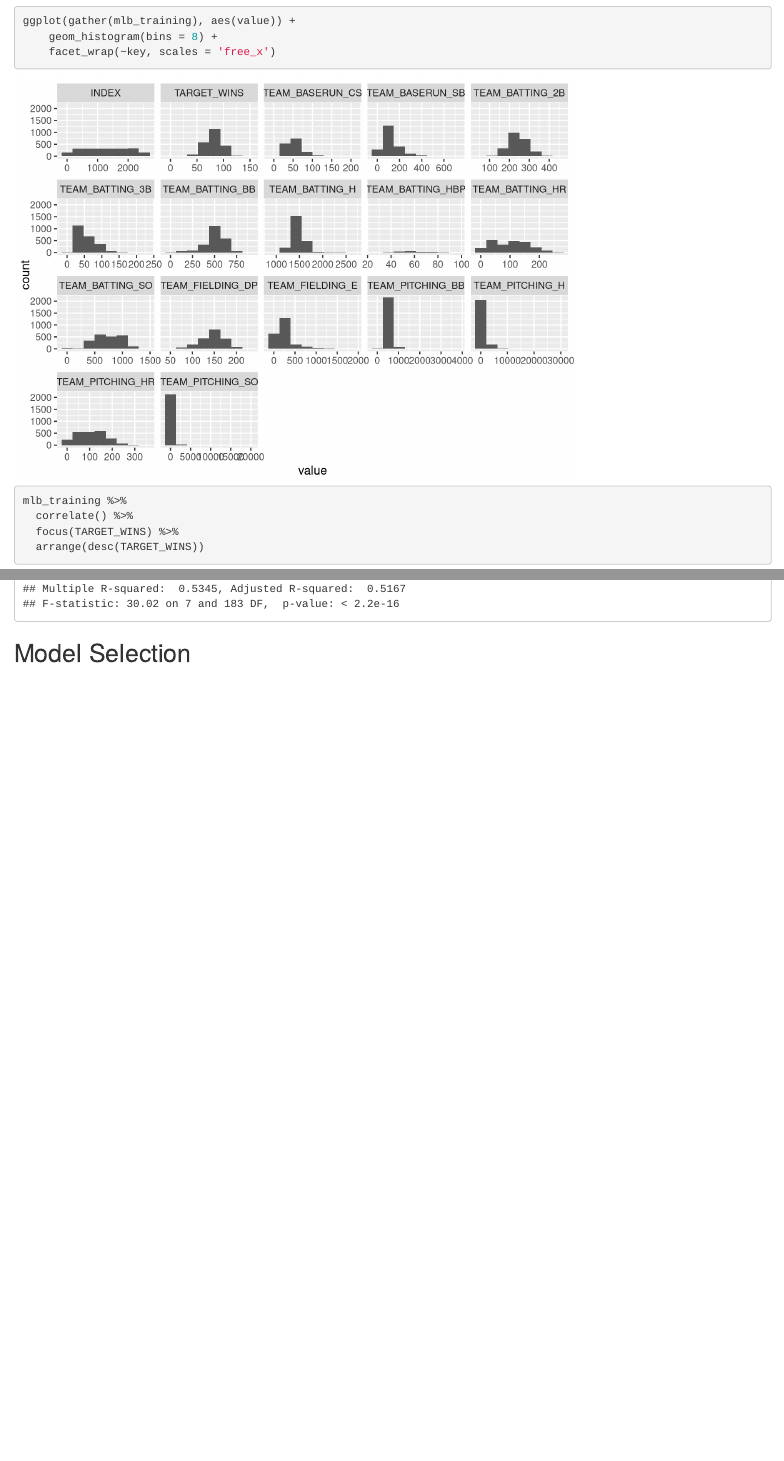
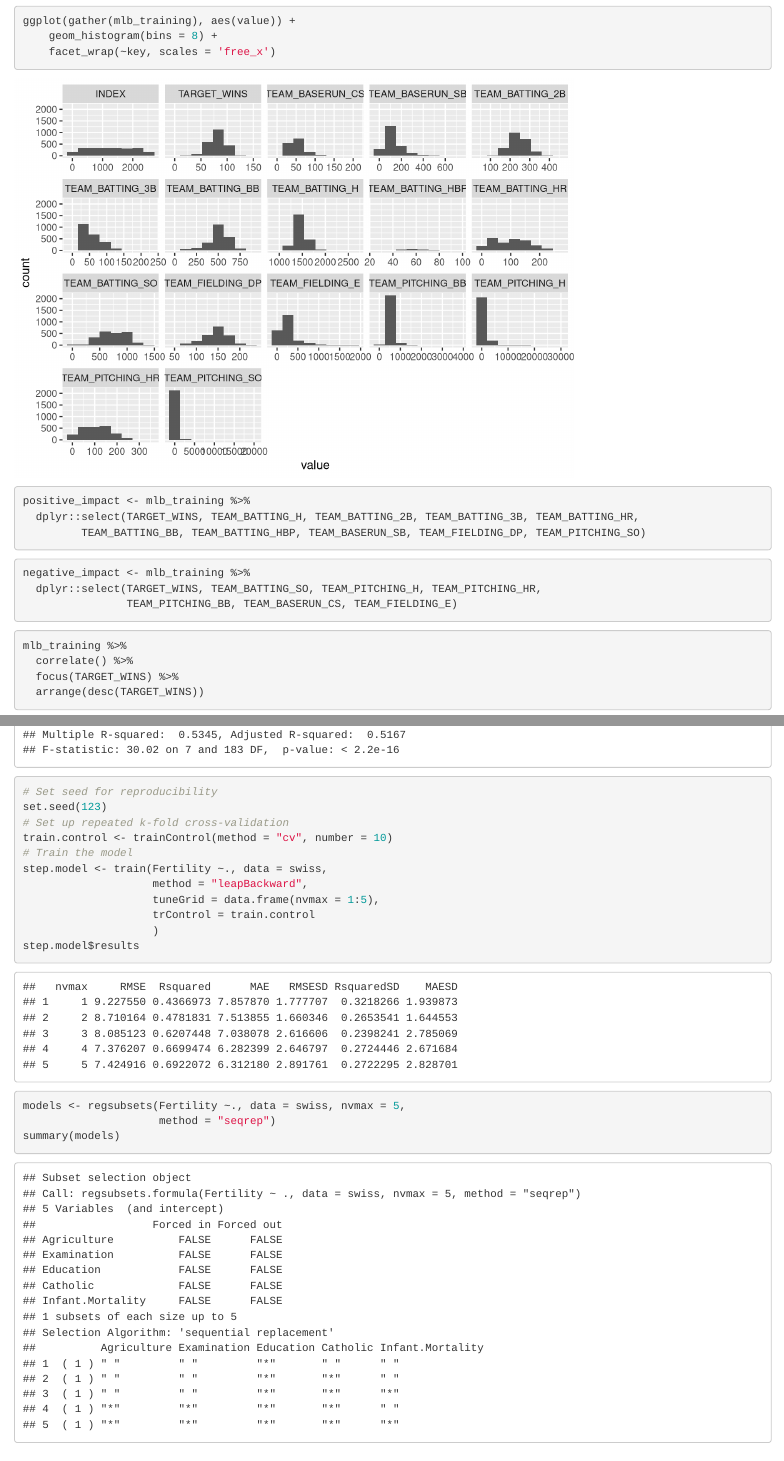
Before and after one commit to moham6839/Data_621_HW1, an R Markdown document (Data_621_HW1.Rmd): the page in a window 1100 px wide, from 2560 px down before the commit and from 2620 px down after it, so that both start at the same text, and a second part further down, joined at a grey line. Rendered offline with R 4.5, knitr and Pandoc, with nearby package versions; code that draws random numbers runs with fixed seeds of ours; some code elsewhere in the file could not run offline.

Commit message:
rough draft; included imputation chunk and model code

````diff
--- a/Data_621_HW1.Rmd
+++ b/Data_621_HW1.Rmd
@@ -21,6 +21,9 @@ library(corrr)
 library(caret)
 library(leaps)
 library(MASS)
+library(mice)
+library(dlookr)
+library(VIM)
 ```
 
 
@@ -83,10 +86,17 @@ ggplot(gather(mlb_training), aes(value)) +
 
 
 ```{r}
-
+positive_impact <- mlb_training %>%
+  dplyr::select(TARGET_WINS, TEAM_BATTING_H, TEAM_BATTING_2B, TEAM_BATTING_3B, TEAM_BATTING_HR,
+         TEAM_BATTING_BB, TEAM_BATTING_HBP, TEAM_BASERUN_SB, TEAM_FIELDING_DP, TEAM_PITCHING_SO)
 ```
 
 
+```{r}
+negative_impact <- mlb_training %>%
+  dplyr::select(TARGET_WINS, TEAM_BATTING_SO, TEAM_PITCHING_H, TEAM_PITCHING_HR,
+                TEAM_PITCHING_BB, TEAM_BASERUN_CS, TEAM_FIELDING_E)
+```
 
 
 
@@ -195,5 +221,29 @@ summary(step.model)
 
 
 
+```{r}
+# Set seed for reproducibility
+set.seed(123)
+# Set up repeated k-fold cross-validation
+train.control <- trainControl(method = "cv", number = 10)
+# Train the model
+step.model <- train(Fertility ~., data = swiss,
+                    method = "leapBackward",
+                    tuneGrid = data.frame(nvmax = 1:5),
+                    trControl = train.control
+                    )
+step.model$results
+```
+
+
+```{r}
+models <- regsubsets(Fertility ~., data = swiss, nvmax = 5,
+                     method = "seqrep")
+summary(models)
+```
+
+
+
+
 
 ## Model Selection
````
Also changed, not shown: Data_621_HW1.Rmd (16 more changed lines).
